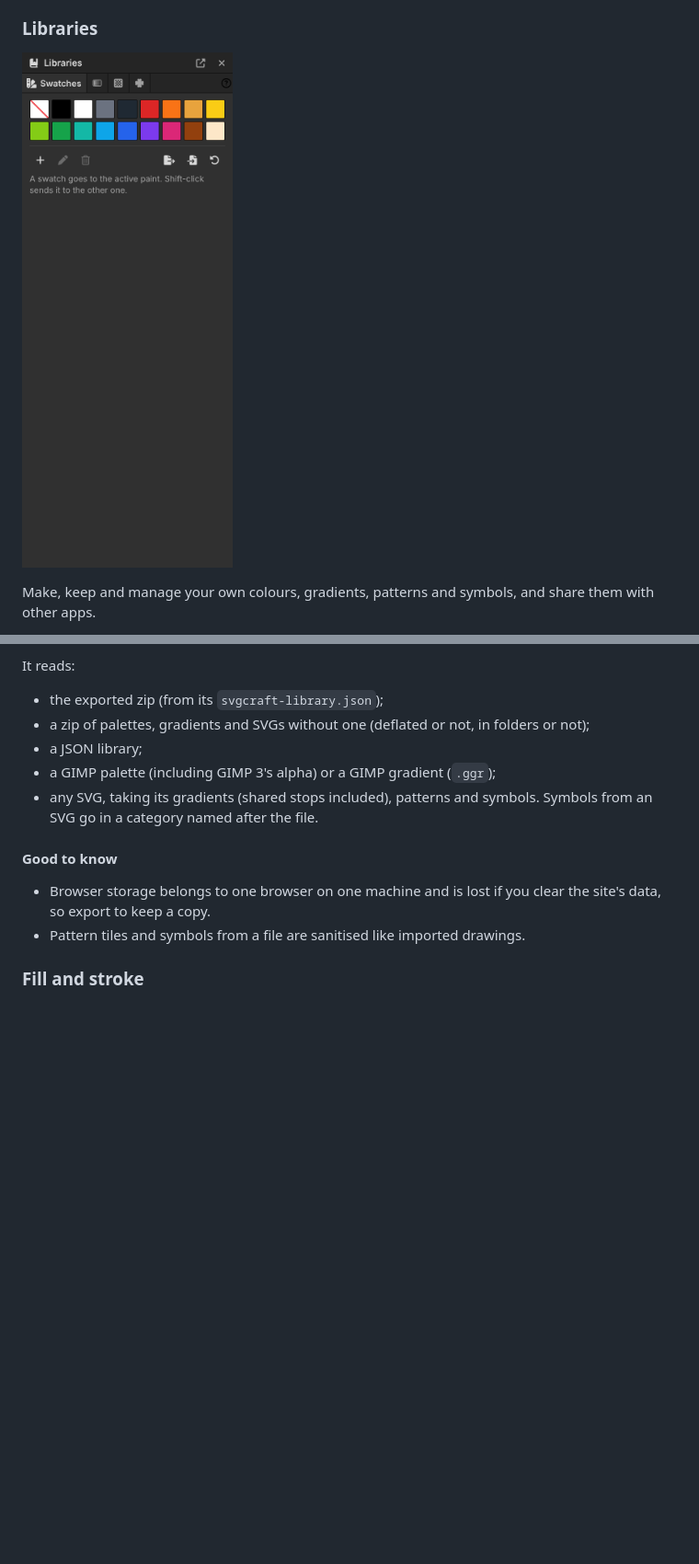
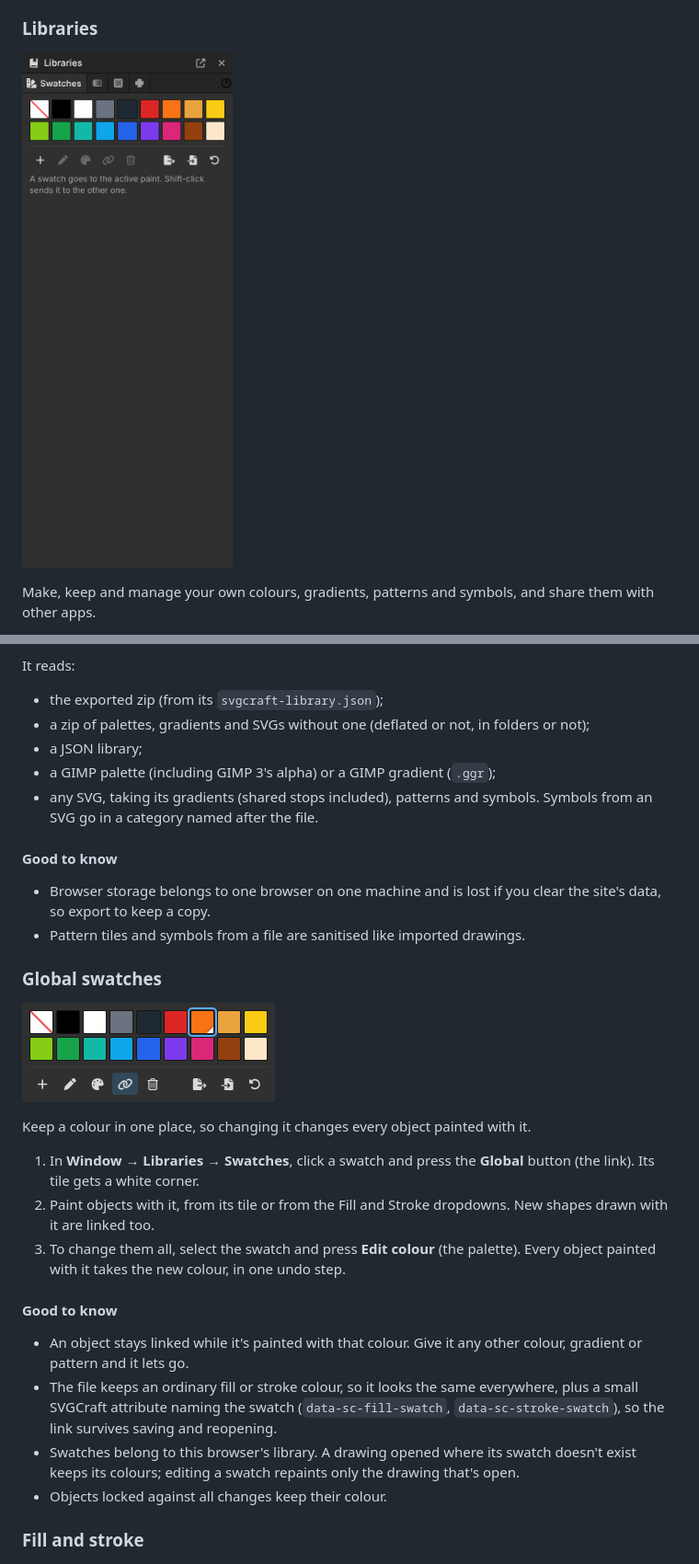
Before and after one commit to orthlieb/svgcraft, a Markdown page: README.md, 2 parts joined by grey strips. Shown at 92% size. GitHub-like rendering; pictures changed too: docs/help/global-swatches.png (added), docs/help/libraries.png; blank space fills up the shorter version.

```diff
--- a/README.md
+++ b/README.md
@@ -1802,6 +1806,34 @@ It reads:
   you clear the site's data, so export to keep a copy.
 - Pattern tiles and symbols from a file are sanitised like imported
   drawings.
+
+### Global swatches
+
+![The Swatches tab with a global swatch selected: its tile marked with a white corner, and the Global button on](docs/help/global-swatches.png)
+
+Keep a colour in one place, so changing it changes every object painted
+with it.
+
+1. In **Window → Libraries → Swatches**, click a swatch and press the
+   **Global** button (the link). Its tile gets a white corner.
+2. Paint objects with it, from its tile or from the Fill and Stroke
+   dropdowns. New shapes drawn with it are linked too.
+3. To change them all, select the swatch and press **Edit colour** (the
+   palette). Every object painted with it takes the new colour, in one
+   undo step.
+
+#### Good to know
+
+- An object stays linked while it's painted with that colour. Give it any
+  other colour, gradient or pattern and it lets go.
+- The file keeps an ordinary fill or stroke colour, so it looks the same
+  everywhere, plus a small SVGCraft attribute naming the swatch
+  (`data-sc-fill-swatch`, `data-sc-stroke-swatch`), so the link survives
+  saving and reopening.
+- Swatches belong to this browser's library. A drawing opened where its
+  swatch doesn't exist keeps its colours; editing a swatch repaints only
+  the drawing that's open.
+- Objects locked against all changes keep their colour.
 
 ### Fill and stroke
 
```
Also changed, not shown: other parts of README.md (+4 -0 lines), 13 other files.
